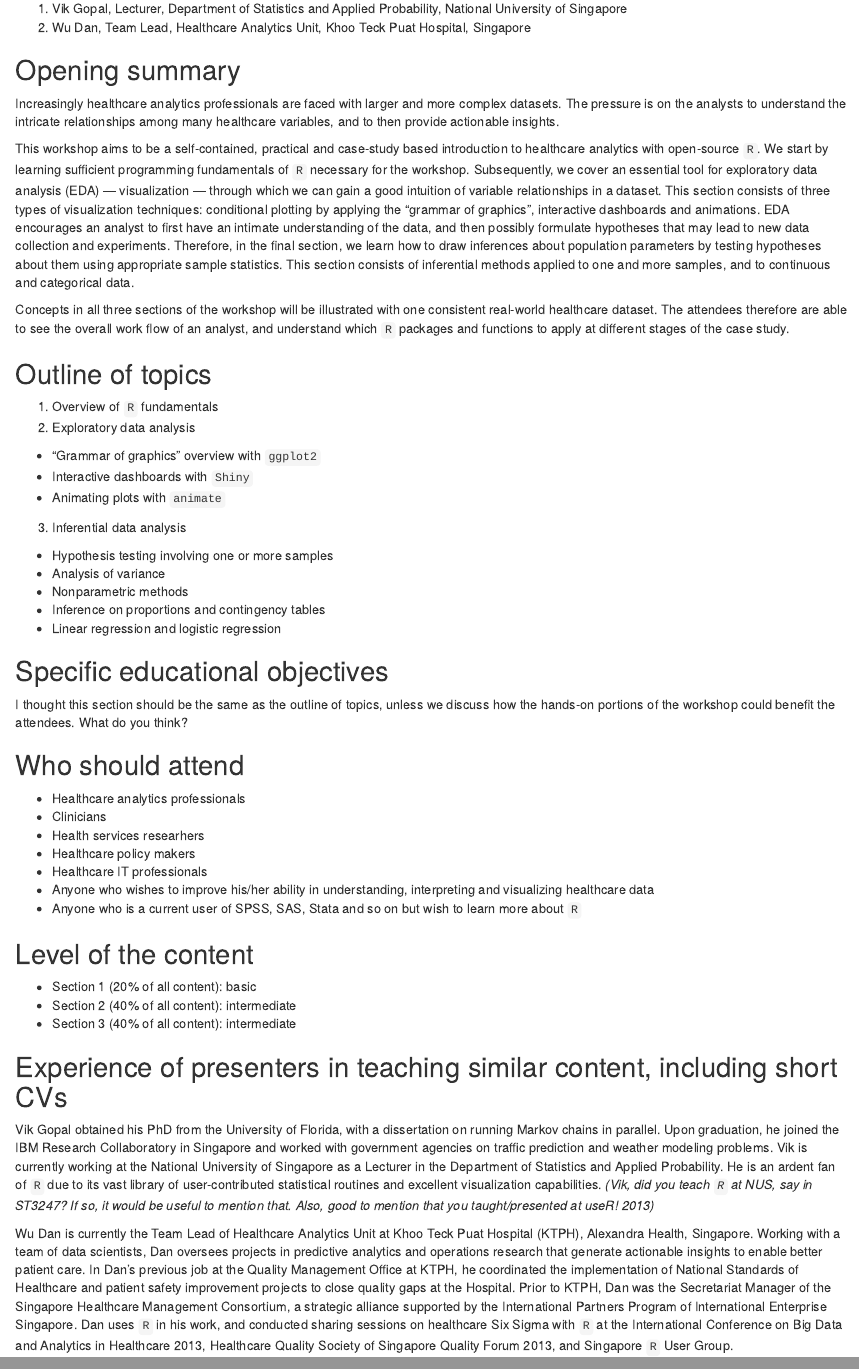
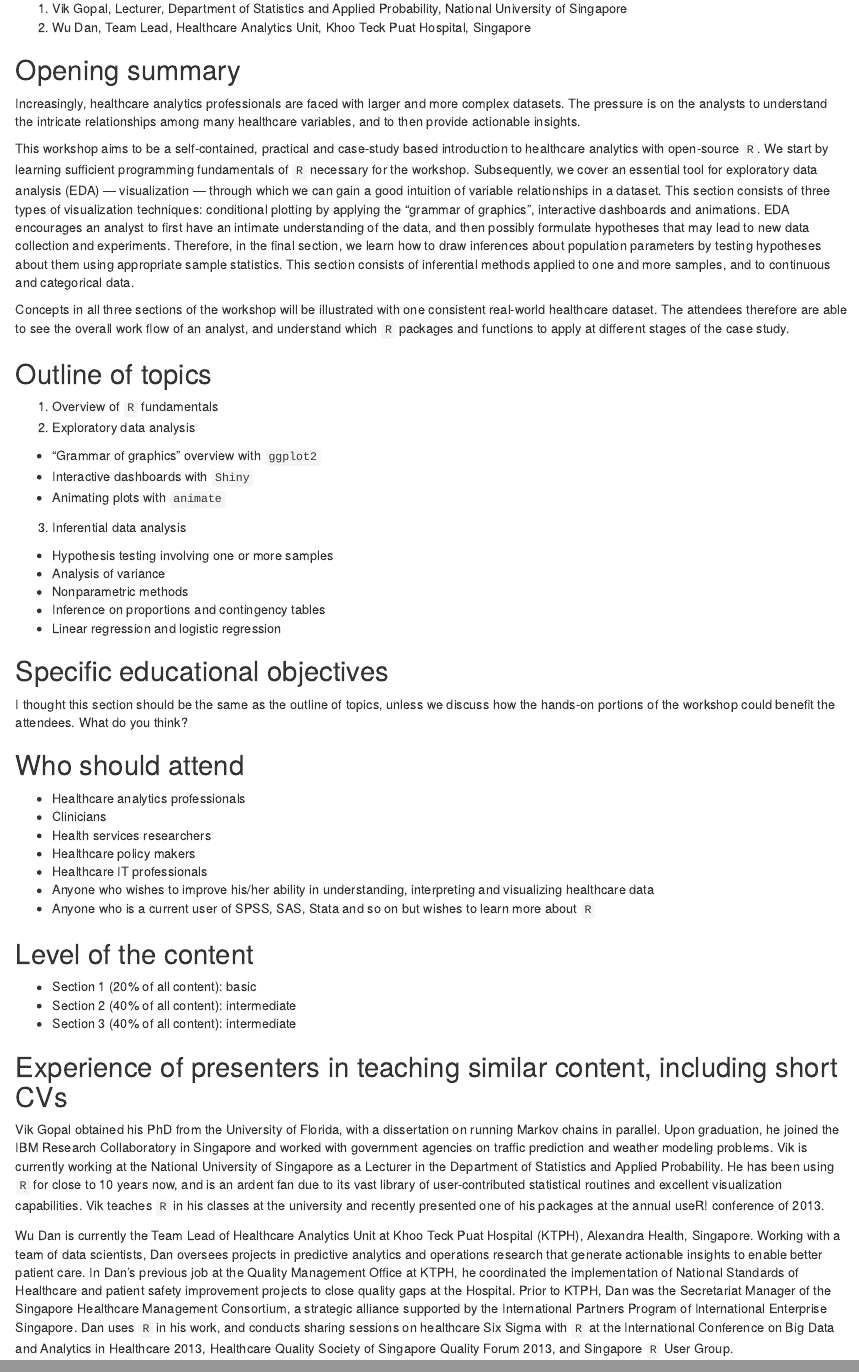
Before and after one commit to singator/bdah, an R Markdown document (src/workshopProposal.Rmd): the page in a window 1100 px wide, from 160 px down, and a second part further down, joined at a grey line. Rendered offline with R 4.5, knitr and Pandoc, with nearby package versions.

Commit message:
Vik bio updated.

```diff
--- a/src/workshopProposal.Rmd
+++ b/src/workshopProposal.Rmd
@@ -7,7 +7,7 @@
 
 
 ## Opening summary
-Increasingly healthcare analytics professionals are faced with larger and more complex datasets. The pressure is on the analysts to understand the intricate relationships among many healthcare variables, and to then provide actionable insights.
+Increasingly, healthcare analytics professionals are faced with larger and more complex datasets. The pressure is on the analysts to understand the intricate relationships among many healthcare variables, and to then provide actionable insights.
 
 This workshop aims to be a self-contained, practical and case-study based introduction to healthcare analytics with open-source `R`. We start by learning sufficient programming fundamentals of `R` necessary for the workshop. Subsequently, we cover an essential tool for exploratory data analysis (EDA) --- visualization --- through which we can gain a good intuition of variable relationships in a dataset. This section consists of three types of visualization techniques: conditional plotting by applying the "grammar of graphics", interactive dashboards and animations. EDA encourages an analyst to first have an intimate understanding of the data, and then possibly formulate hypotheses that may lead to new data collection and experiments. Therefore, in the final section, we learn how to draw inferences about population parameters by testing hypotheses about them using appropriate sample statistics. This section consists of inferential methods applied to one and more samples, and to continuous and categorical data.
 
@@ -35,11 +35,11 @@ I thought this section should be the same as the outline of topics, unless we di
 ## Who should attend
 * Healthcare analytics professionals
 * Clinicians
-* Health services researhers
+* Health services researchers
 * Healthcare policy makers
 * Healthcare IT professionals
 * Anyone who wishes to improve his/her ability in understanding, interpreting and visualizing healthcare data
-* Anyone who is a current user of SPSS, SAS, Stata and so on but wish to learn more about `R`
+* Anyone who is a current user of SPSS, SAS, Stata and so on but wishes to learn more about `R`
 
 
 ## Level of the content
@@ -49,6 +49,27 @@ I thought this section should be the same as the outline of topics, unless we di
 
 
 ## Experience of presenters in teaching similar content, including short CVs
-Vik Gopal obtained his PhD from the University of Florida, with a dissertation on running Markov chains in parallel. Upon graduation, he joined the IBM Research Collaboratory in Singapore and worked with government agencies on traffic prediction and weather modeling problems. Vik is currently working at the National University of Singapore as a Lecturer in the Department of Statistics and Applied Probability. He is an ardent fan of `R` due to its vast library of user-contributed statistical routines and excellent visualization capabilities. *(Vik, did you teach `R` at NUS, say in ST3247? If so, it would be useful to mention that. Also, good to mention that you taught/presented at useR! 2013)*
+Vik Gopal obtained his PhD from the University of Florida, with a dissertation
+on running Markov chains in parallel. Upon graduation, he joined the IBM
+Research Collaboratory in Singapore and worked with government agencies on
+traffic prediction and weather modeling problems. Vik is currently working at
+the National University of Singapore as a Lecturer in the Department of
+Statistics and Applied Probability. He has been using `R` for close to 10 years
+now, and is an ardent fan due to its vast library of user-contributed
+statistical routines and excellent visualization capabilities. Vik teaches `R`
+in his classes at the university and recently presented one of his packages at
+the annual useR! conference of 2013.
 
-Wu Dan is currently the Team Lead of Healthcare Analytics Unit at Khoo Teck Puat Hospital (KTPH), Alexandra Health, Singapore. Working with a team of data scientists, Dan oversees projects in predictive analytics and operations research that generate actionable insights to enable better patient care. In Dan's previous job at the Quality Management Office at KTPH, he coordinated the implementation of National Standards of Healthcare and patient safety improvement projects to close quality gaps at the Hospital. Prior to KTPH, Dan was the Secretariat Manager of the Singapore Healthcare Management Consortium, a strategic alliance supported by the International Partners Program of International Enterprise Singapore. Dan uses `R` in his work, and conducted sharing sessions on healthcare Six Sigma with `R` at the International Conference on Big Data and Analytics in Healthcare 2013, Healthcare Quality Society of Singapore Quality Forum 2013, and Singapore `R` User Group.
+Wu Dan is currently the Team Lead of Healthcare Analytics Unit at Khoo Teck Puat
+Hospital (KTPH), Alexandra Health, Singapore. Working with a team of data
+scientists, Dan oversees projects in predictive analytics and operations
+research that generate actionable insights to enable better patient care. In
+Dan's previous job at the Quality Management Office at KTPH, he coordinated the
+implementation of National Standards of Healthcare and patient safety
+improvement projects to close quality gaps at the Hospital. Prior to KTPH, Dan
+was the Secretariat Manager of the Singapore Healthcare Management Consortium, a
+strategic alliance supported by the International Partners Program of
+International Enterprise Singapore. Dan uses `R` in his work, and conducts
+sharing sessions on healthcare Six Sigma with `R` at the International
+Conference on Big Data and Analytics in Healthcare 2013, Healthcare Quality
+Society of Singapore Quality Forum 2013, and Singapore `R` User Group.
```
